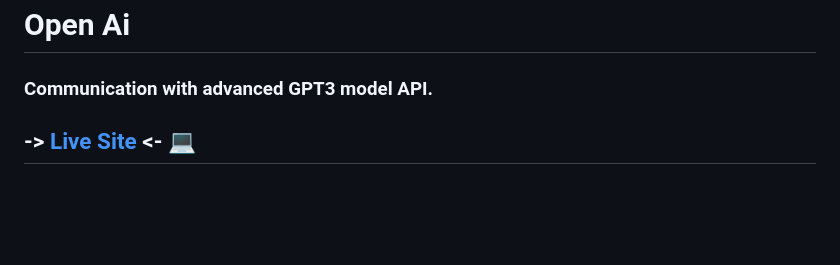
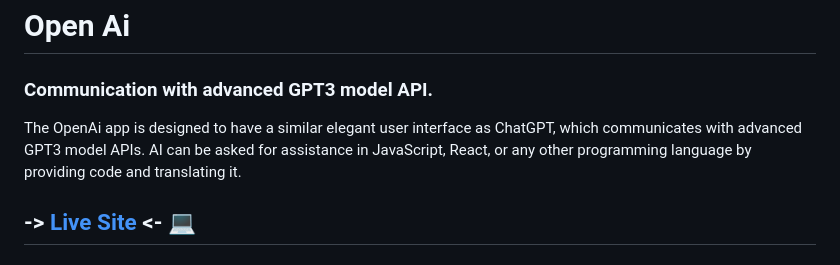
Before and after one commit to niclastanskanen/open-ai, a Markdown page: README.md, the part around the change. Drawn GitHub-style; blank space fills up the shorter version.

Commit message:
add info text in README

```diff
--- a/README.md
+++ b/README.md
@@ -1,6 +1,7 @@
 # Open Ai
 
 ### Communication with advanced GPT3 model API.
+The OpenAi app is designed to have a similar elegant user interface as ChatGPT, which communicates with advanced GPT3 model APIs. AI can be asked for assistance in JavaScript, React, or any other programming language by providing code and translating it.
 
 ## -> [Live Site](https://open-ai-psi.vercel.app/) <- :computer:
 
```
